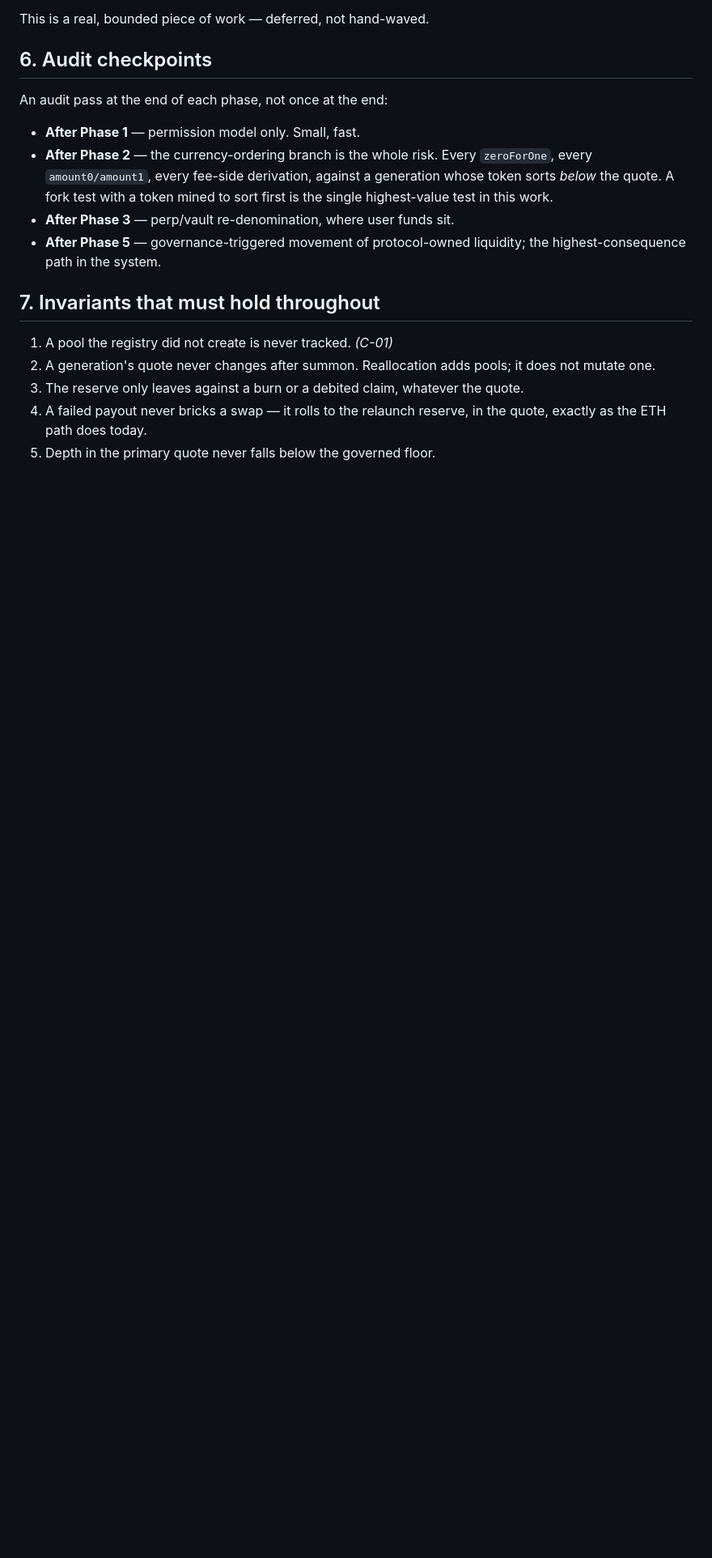
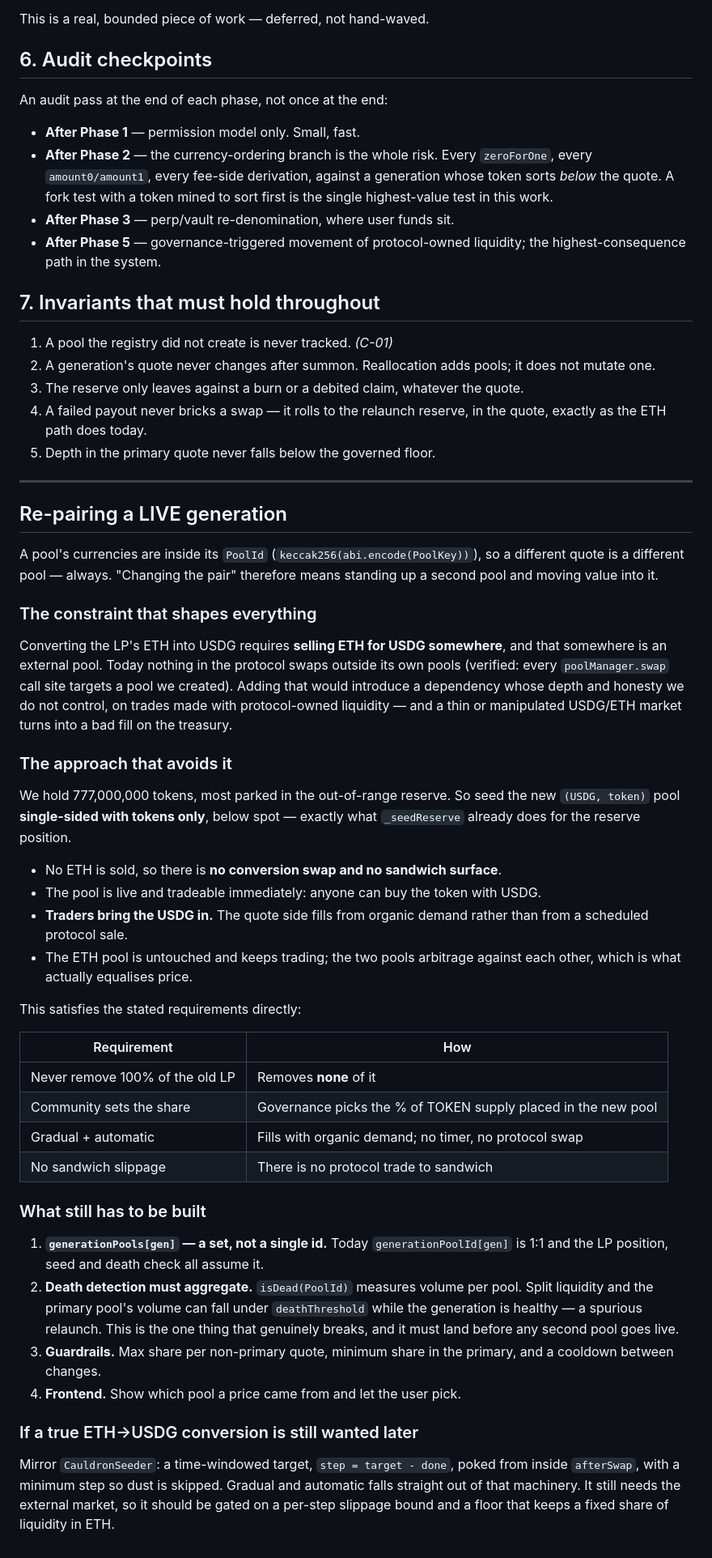
Before and after one commit to magic0xfrens/Magic-Internet-Frens, a Markdown page: docs/QUOTE_ASSET_PLAN.md, the part around the change. Shown at 81% size. GitHub-like rendering; blank space fills up the shorter version.

Commit message:
docs: how to re-pair a live generation without a conversion swap
A pool's currencies are inside its PoolId, so re-pairing means a second pool,
not an edit. The obvious implementation — sell the LP's ETH for USDG — needs an
external market, and nothing in the protocol currently swaps outside its own
pools. That would put protocol-owned liquidity through a venue whose depth we
do not control.

Seeding the new pool single-sided with tokens avoids it entirely: no ETH is
sold, so there is no conversion swap and no sandwich surface, and the quote side
fills from organic demand instead of a scheduled protocol sale. It reuses the
machinery _seedReserve already has.

Records what genuinely breaks first: isDead measures volume PER POOL, so split
liquidity can drop the primary under deathThreshold while the generation is
healthy and trigger a spurious relaunch. That has to land before any second pool
does.

```diff
--- a/docs/QUOTE_ASSET_PLAN.md
+++ b/docs/QUOTE_ASSET_PLAN.md
@@ -217,3 +217,64 @@ An audit pass at the end of each phase, not once at the end:
 4. A failed payout never bricks a swap — it rolls to the relaunch reserve, in
    the quote, exactly as the ETH path does today.
 5. Depth in the primary quote never falls below the governed floor.
+
+---
+
+## Re-pairing a LIVE generation
+
+A pool's currencies are inside its `PoolId` (`keccak256(abi.encode(PoolKey))`),
+so a different quote is a different pool — always. "Changing the pair" therefore
+means standing up a second pool and moving value into it.
+
+### The constraint that shapes everything
+
+Converting the LP's ETH into USDG requires **selling ETH for USDG somewhere**,
+and that somewhere is an external pool. Today nothing in the protocol swaps
+outside its own pools (verified: every `poolManager.swap` call site targets a
+pool we created). Adding that would introduce a dependency whose depth and
+honesty we do not control, on trades made with protocol-owned liquidity — and a
+thin or manipulated USDG/ETH market turns into a bad fill on the treasury.
+
+### The approach that avoids it
+
+We hold 777,000,000 tokens, most parked in the out-of-range reserve. So seed the
+new `(USDG, token)` pool **single-sided with tokens only**, below spot — exactly
+what `_seedReserve` already does for the reserve position.
+
+- No ETH is sold, so there is **no conversion swap and no sandwich surface**.
+- The pool is live and tradeable immediately: anyone can buy the token with USDG.
+- **Traders bring the USDG in.** The quote side fills from organic demand rather
+  than from a scheduled protocol sale.
+- The ETH pool is untouched and keeps trading; the two pools arbitrage against
+  each other, which is what actually equalises price.
+
+This satisfies the stated requirements directly:
+
+| Requirement | How |
+| --- | --- |
+| Never remove 100% of the old LP | Removes **none** of it |
+| Community sets the share | Governance picks the % of TOKEN supply placed in the new pool |
+| Gradual + automatic | Fills with organic demand; no timer, no protocol swap |
+| No sandwich slippage | There is no protocol trade to sandwich |
+
+### What still has to be built
+
+1. **`generationPools[gen]` — a set, not a single id.** Today
+   `generationPoolId[gen]` is 1:1 and the LP position, seed and death check all
+   assume it.
+2. **Death detection must aggregate.** `isDead(PoolId)` measures volume per
+   pool. Split liquidity and the primary pool's volume can fall under
+   `deathThreshold` while the generation is healthy — a spurious relaunch. This
+   is the one thing that genuinely breaks, and it must land before any second
+   pool goes live.
+3. **Guardrails.** Max share per non-primary quote, minimum share in the primary,
+   and a cooldown between changes.
+4. **Frontend.** Show which pool a price came from and let the user pick.
+
+### If a true ETH→USDG conversion is still wanted later
+
+Mirror `CauldronSeeder`: a time-windowed target, `step = target - done`, poked
+from inside `afterSwap`, with a minimum step so dust is skipped. Gradual and
+automatic falls straight out of that machinery. It still needs the external
+market, so it should be gated on a per-step slippage bound and a floor that
+keeps a fixed share of liquidity in ETH.
```
